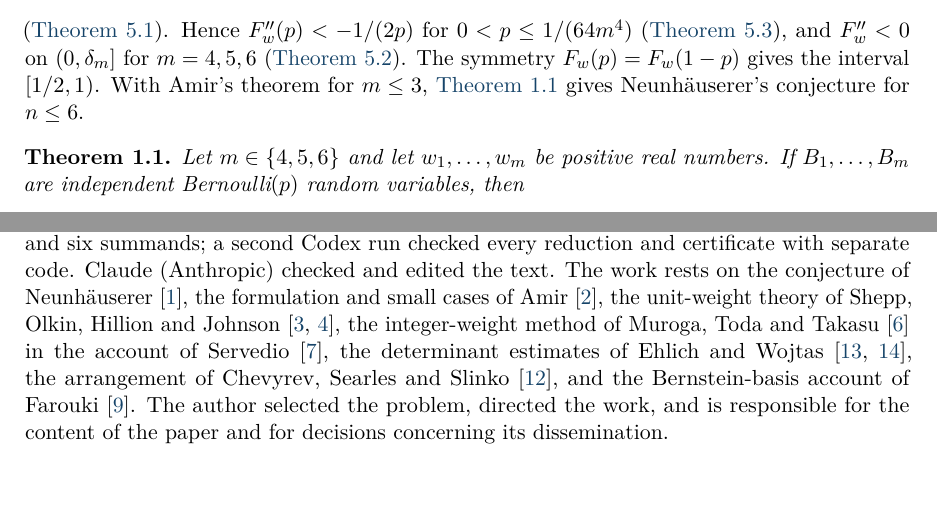
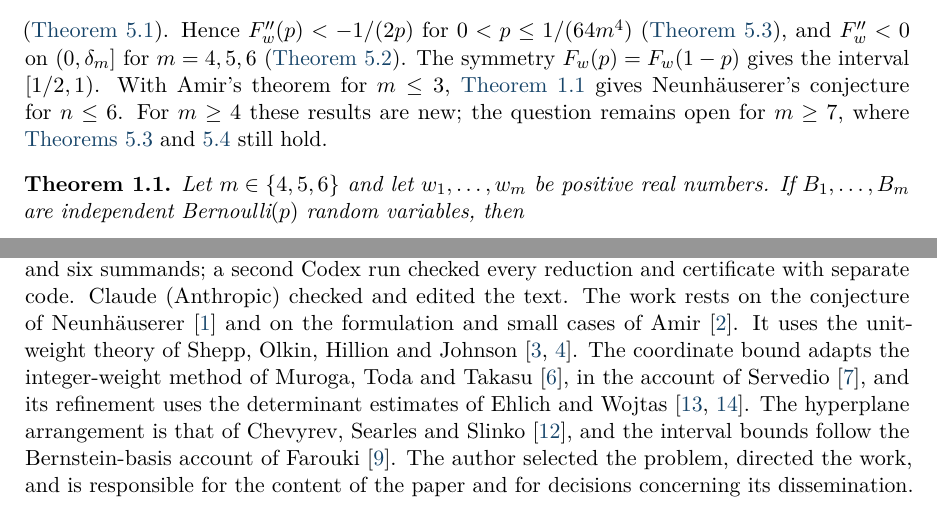
Before and after one commit to yspennstate/bernoulli-sum-entropy-concavity, a LaTeX paper (main.tex): two parts of pages 3 and 14 of 16, joined at a grey line, cut so that both start at the same text, the shorter picture padded with empty space. Compiled offline with pdfLaTeX.

Commit message:
State what is new and split the credit sentence

```diff
--- a/main.tex
+++ b/main.tex
@@ -92,7 +92,7 @@ For the third obstruction, the interval $(0,1/2]$ is cut at the point $\delta_m$
 \[
  pF_w''(p)\le 4m^2(m-1)\,p\log\frac1p-(1-p)^{m-3}(1-mp)^2\qquad\Bigl(0<p\le\frac12\Bigr)
 \]
-(\cref{lem:endpoint}). Hence $F_w''(p)<-1/(2p)$ for $0<p\le1/(64m^4)$ (\cref{thm:allendpoint}), and $F_w''<0$ on $(0,\delta_m]$ for $m=4,5,6$ (\cref{cor:endpoint}). The symmetry $F_w(p)=F_w(1-p)$ gives the interval $[1/2,1)$. With Amir's theorem for $m\le3$, \cref{thm:main} gives Neunh\"auserer's conjecture for $n\le6$.
+(\cref{lem:endpoint}). Hence $F_w''(p)<-1/(2p)$ for $0<p\le1/(64m^4)$ (\cref{thm:allendpoint}), and $F_w''<0$ on $(0,\delta_m]$ for $m=4,5,6$ (\cref{cor:endpoint}). The symmetry $F_w(p)=F_w(1-p)$ gives the interval $[1/2,1)$. With Amir's theorem for $m\le3$, \cref{thm:main} gives Neunh\"auserer's conjecture for $n\le6$. For $m\ge4$ these results are new; the question remains open for $m\ge7$, where \cref{thm:allendpoint,thm:limit} still hold.
 
 \begin{theorem}\label{thm:main}
 Let $m\in\{4,5,6\}$ and let $w_1,\ldots,w_m$ be positive real numbers. If $B_1,\ldots,B_m$ are independent Bernoulli$(p)$ random variables, then
@@ -566,7 +566,7 @@ The \LaTeX\ source, the complete entropy profiles, the rational certificates, an
 The $216$ entropy profiles for $m=5$ are listed with their certificates in the repository. The programs \texttt{certify.py} and \texttt{certify\_six.py} produce the rational partitions and upper bounds. The programs \texttt{replay.py} and \texttt{replay\_six.py} reconstruct the entropy profiles, establish each upper bound and the endpoint constants by rational arithmetic, and establish complete coverage of $[\delta_m,1/2]$. The repository's code README gives the data encodings and the roles of the enumeration and verification programs.
 
 \section*{Declaration of generative AI and AI-assisted technologies}
-Codex (OpenAI) proposed the finite reductions and computed the certificates for four, five and six summands; a second Codex run checked every reduction and certificate with separate code. Claude (Anthropic) checked and edited the text. The work rests on the conjecture of Neunh\"auserer~\cite{Neun}, the formulation and small cases of Amir~\cite{Amir}, the unit-weight theory of Shepp, Olkin, Hillion and Johnson~\cite{SO,HJ}, the integer-weight method of Muroga, Toda and Takasu~\cite{MTT} in the account of Servedio~\cite{Servedio}, the determinant estimates of Ehlich and Wojtas~\cite{Ehlich,Wojtas}, the arrangement of Chevyrev, Searles and Slinko~\cite{CSS}, and the Bernstein-basis account of Farouki~\cite{Farouki}. The author selected the problem, directed the work, and is responsible for the content of the paper and for decisions concerning its dissemination.
+Codex (OpenAI) proposed the finite reductions and computed the certificates for four, five and six summands; a second Codex run checked every reduction and certificate with separate code. Claude (Anthropic) checked and edited the text. The work rests on the conjecture of Neunh\"auserer~\cite{Neun} and on the formulation and small cases of Amir~\cite{Amir}. It uses the unit-weight theory of Shepp, Olkin, Hillion and Johnson~\cite{SO,HJ}. The coordinate bound adapts the integer-weight method of Muroga, Toda and Takasu~\cite{MTT}, in the account of Servedio~\cite{Servedio}, and its refinement uses the determinant estimates of Ehlich and Wojtas~\cite{Ehlich,Wojtas}. The hyperplane arrangement is that of Chevyrev, Searles and Slinko~\cite{CSS}, and the interval bounds follow the Bernstein-basis account of Farouki~\cite{Farouki}. The author selected the problem, directed the work, and is responsible for the content of the paper and for decisions concerning its dissemination.
 
 \appendix
 \section{Notation}\label{app:notation}
```
Also changed, not shown: main.pdf, 1 other file.
